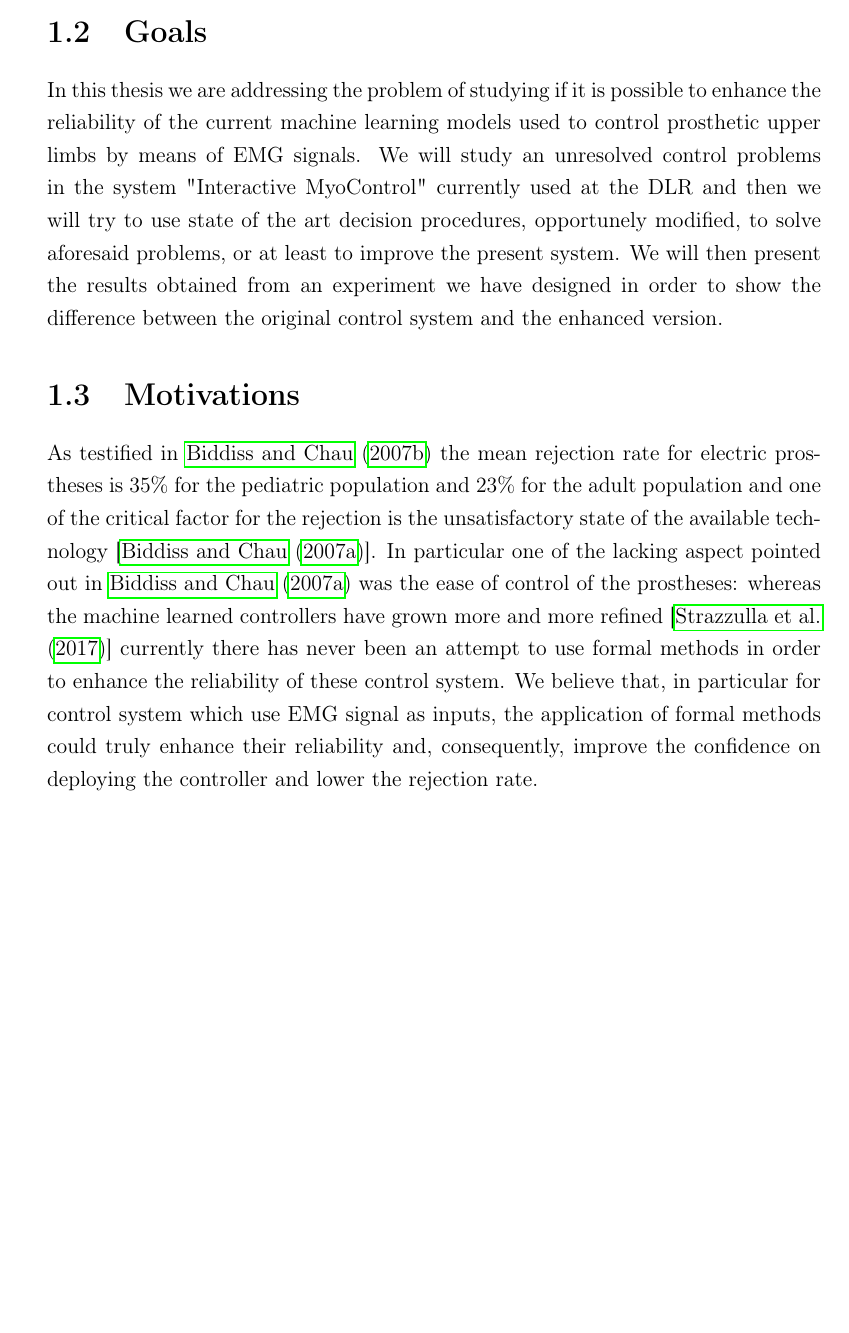
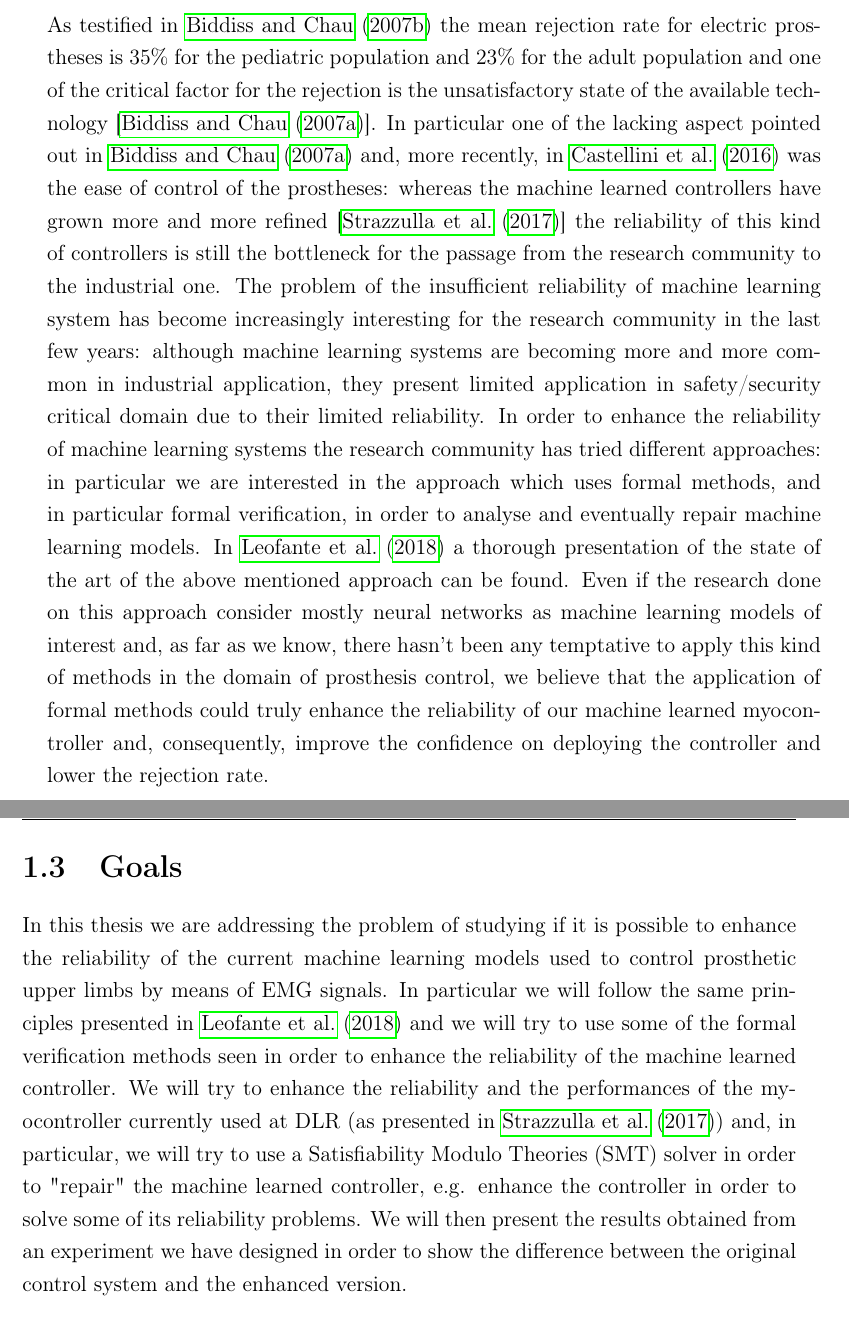
Before and after one commit to Kvothe94/Thesis, a LaTeX thesis (main.tex, which reads chapters/introduction/goals.tex, chapters/introduction/motivations.tex): part of page 20 of 82 before the commit and two parts of pages 20 and 21 of 80 after it, the two joined at a grey line, cut so that both start at the same text, the shorter picture padded with empty space. Compiled offline with pdfLaTeX.

Commit message:
Introduction v1.2

```diff
--- a/chapters/introduction/goals.tex
+++ b/chapters/introduction/goals.tex
@@ -1,3 +1,4 @@
 \section{Goals}
-In this thesis we are addressing the problem of studying if it is possible to enhance the reliability of the current machine learning models used to control prosthetic upper limbs by means of EMG signals. We will study an unresolved control problems in the system "Interactive MyoControl" currently used at the DLR and then we will try to use state of the art decision procedures, opportunely modified, to solve aforesaid problems, or at least to improve the present system.
+In this thesis we are addressing the problem of studying if it is possible to enhance the reliability of the current machine learning models used to control prosthetic upper limbs by means of EMG signals.
+In particular we will follow the same principles presented in \cite{leofante2018automated} and we will try to use some of the formal verification methods seen in order to enhance the reliability of the machine learned controller. We will try to enhance the reliability and the performances of the myocontroller currently used at DLR (as presented in \cite{Strazzulla2017}) and, in particular, we will try to use a Satisfiability Modulo Theories (SMT) solver in order to "repair" the machine learned controller, e.g. enhance the controller in order to solve some of its reliability problems.
 We will then present the results obtained from an experiment we have designed in order to show the difference between the original control system and the enhanced version.
--- a/chapters/introduction/motivations.tex
+++ b/chapters/introduction/motivations.tex
@@ -1,2 +1,5 @@
-\section{Motivations}
-As testified in \cite{biddiss2007upper} the mean rejection rate for electric prostheses is 35\% for the pediatric population and 23\% for the adult population and one of the critical factor for the rejection is the unsatisfactory state of the available technology [\cite{biddiss2007upperfact}]. In particular one of the lacking aspect pointed out in \cite{biddiss2007upperfact} was the ease of control of the prostheses: whereas the machine learned controllers have grown more and more refined [\cite{Strazzulla2017}] currently there has never been an attempt to use formal methods in order to enhance the reliability of these control system. We believe that, in particular for control system which use EMG signal as inputs, the application of formal methods could truly enhance their reliability and, consequently, improve the confidence on deploying the controller and lower the rejection rate.
+\section{Motivations}\label{sec:motivations}
+As testified in \cite{biddiss2007upper} the mean rejection rate for electric prostheses is 35\% for the pediatric population and 23\% for the adult population and one of the critical factor for the rejection is the unsatisfactory state of the available technology [\cite{biddiss2007upperfact}].
+In particular one of the lacking aspect pointed out in \cite{biddiss2007upperfact} and, more recently, in \cite{castellini2016upper} was the ease of control of the prostheses: whereas the machine learned controllers have grown more and more refined [\cite{Strazzulla2017}] the reliability of this kind of controllers is still the bottleneck for the passage from the research community to the industrial one.
+The problem of the insufficient reliability of machine learning system has become increasingly interesting for the research community in the last few years: although machine learning systems are becoming more and more common in industrial application, they present limited application in safety/security critical domain due to their limited reliability. In order to enhance the reliability of machine learning systems the research community has tried different approaches: in particular we are interested in the approach which uses formal methods, and in particular formal verification, in order to analyse and eventually repair machine learning models. In \cite{leofante2018automated} a thorough presentation of the state of the art of the above mentioned approach can be found.
+Even if the research done on this approach consider mostly neural networks as machine learning models of interest and, as far as we know, there hasn't been any temptative to apply this kind of methods in the domain of prosthesis control, we believe that the application of formal methods could truly enhance the reliability of our machine learned myocontroller and, consequently, improve the confidence on deploying the controller and lower the rejection rate.
```
Also changed, not shown: chapters/background.tex (+1 -0 lines), chapters/background/hardwaresoftware.tex (renamed from chapters/preliminaries.tex, +3 -3 lines), chapters/experimental-results.tex (+1 -1 lines), chapters/introduction.tex (+1 -1 lines), chapters/introduction/overview.tex (+1 -2 lines), chapters/problem-definition.tex (+1 -1 lines), main.tex (+0 -1 lines), 24 other files.
